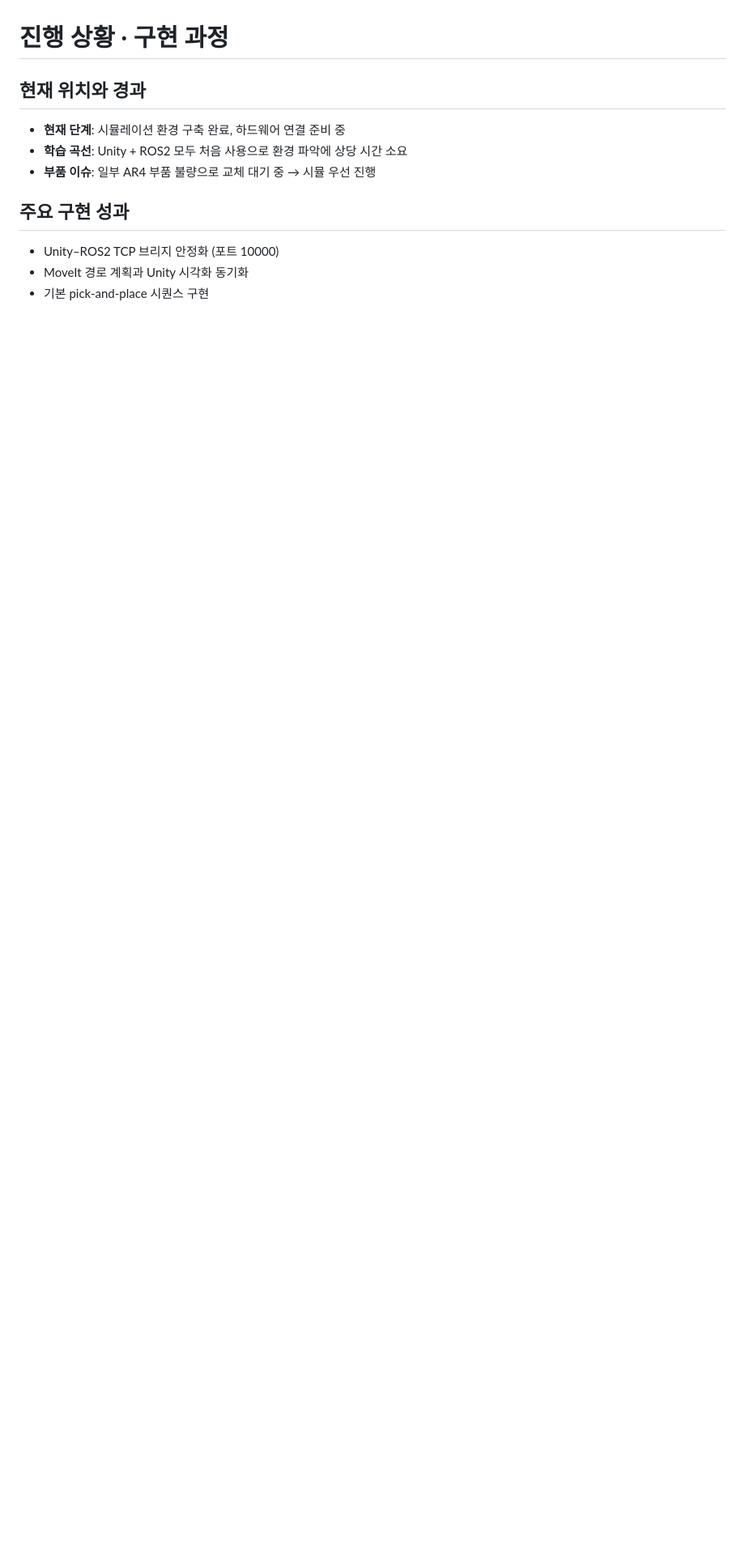
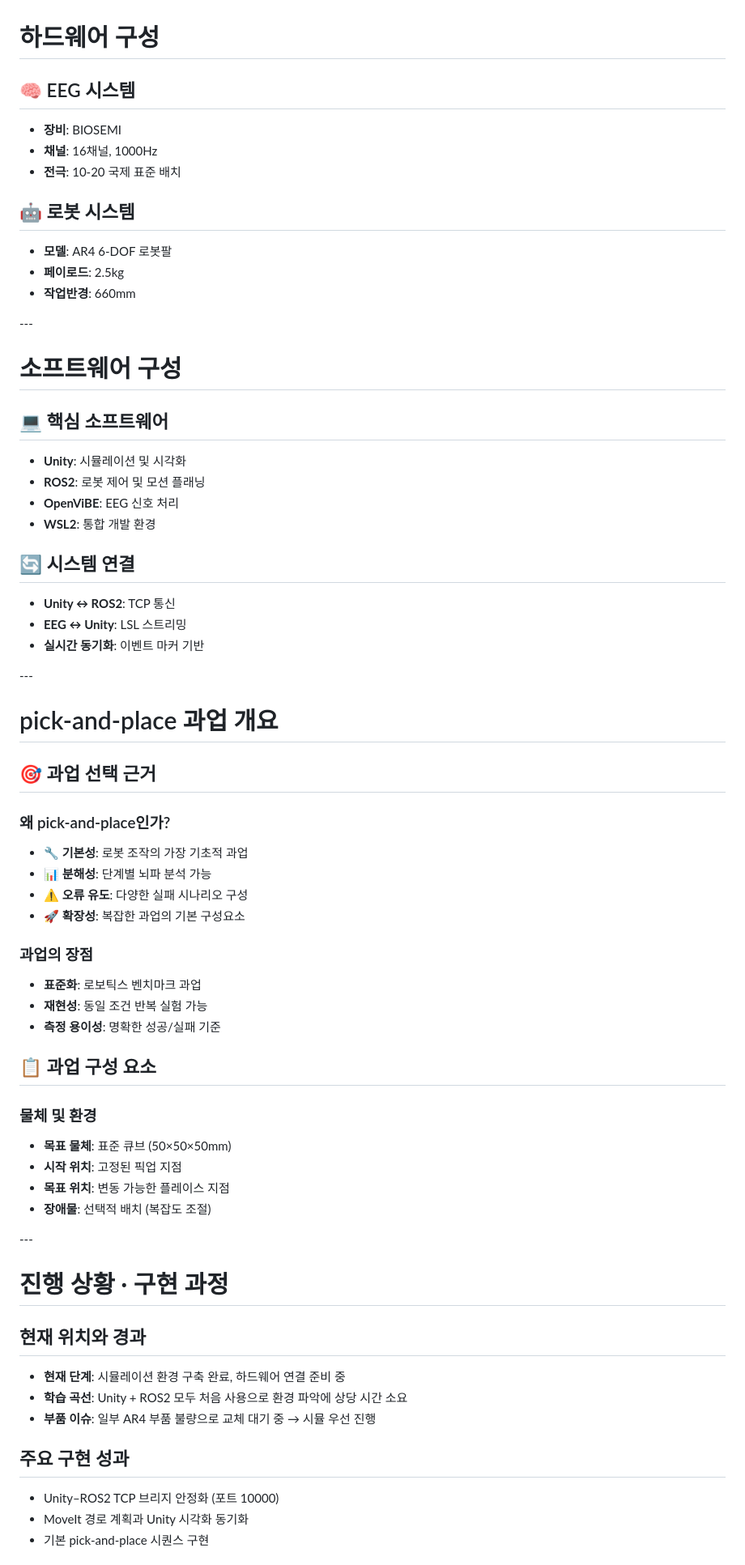
Before and after one commit to kwangchae/presentations, a Markdown page: ar4-presentation/slides.md, the part around one of its changes. Shown at 81% size. GitHub-like rendering; blank space fills up the shorter version.

```diff
--- a/ar4-presentation/slides.md
+++ b/ar4-presentation/slides.md
@@ -195,2 +299,73 @@ flowchart LR
+# 하드웨어 구성
+
+<div class="grid grid-cols-1 gap-6">
+<v-clicks>
+
+## 🧠 EEG 시스템
+- **장비**: BIOSEMI
+- **채널**: 16채널, 1000Hz
+- **전극**: 10-20 국제 표준 배치
+
+## 🤖 로봇 시스템
+- **모델**: AR4 6-DOF 로봇팔
+- **페이로드**: 2.5kg
+- **작업반경**: 660mm
+
+</v-clicks>
+</div>
+---
+
+# 소프트웨어 구성
+
+<div class="grid grid-cols-1 gap-6">
+<v-clicks>
+
+## 💻 핵심 소프트웨어
+- **Unity**: 시뮬레이션 및 시각화
+- **ROS2**: 로봇 제어 및 모션 플래닝
+- **OpenViBE**: EEG 신호 처리
+- **WSL2**: 통합 개발 환경
+
+## 🔄 시스템 연결
+- **Unity ↔ ROS2**: TCP 통신
+- **EEG ↔ Unity**: LSL 스트리밍
+- **실시간 동기화**: 이벤트 마커 기반
+
+</v-clicks>
+</div>
+---
+
+
+# pick-and-place 과업 개요
+
+<div class="space-y-2">
+<v-clicks>
+
+## 🎯 과업 선택 근거
+
+### 왜 pick-and-place인가?
+- **🔧 기본성**: 로봇 조작의 가장 기초적 과업
+- **📊 분해성**: 단계별 뇌파 분석 가능
+- **⚠️ 오류 유도**: 다양한 실패 시나리오 구성
+- **🚀 확장성**: 복잡한 과업의 기본 구성요소
+
+### 과업의 장점
+- **표준화**: 로보틱스 벤치마크 과업
+- **재현성**: 동일 조건 반복 실험 가능
+- **측정 용이성**: 명확한 성공/실패 기준
+
+## 📋 과업 구성 요소
+
+### 물체 및 환경
+- **목표 물체**: 표준 큐브 (50×50×50mm)
+- **시작 위치**: 고정된 픽업 지점
+- **목표 위치**: 변동 가능한 플레이스 지점
+- **장애물**: 선택적 배치 (복잡도 조절)
+
+</v-clicks>
+</div>
+---
+
+
 # 진행 상황 · 구현 과정
 
```
Also changed, not shown: other parts of ar4-presentation/slides.md (+201 -97 lines).
